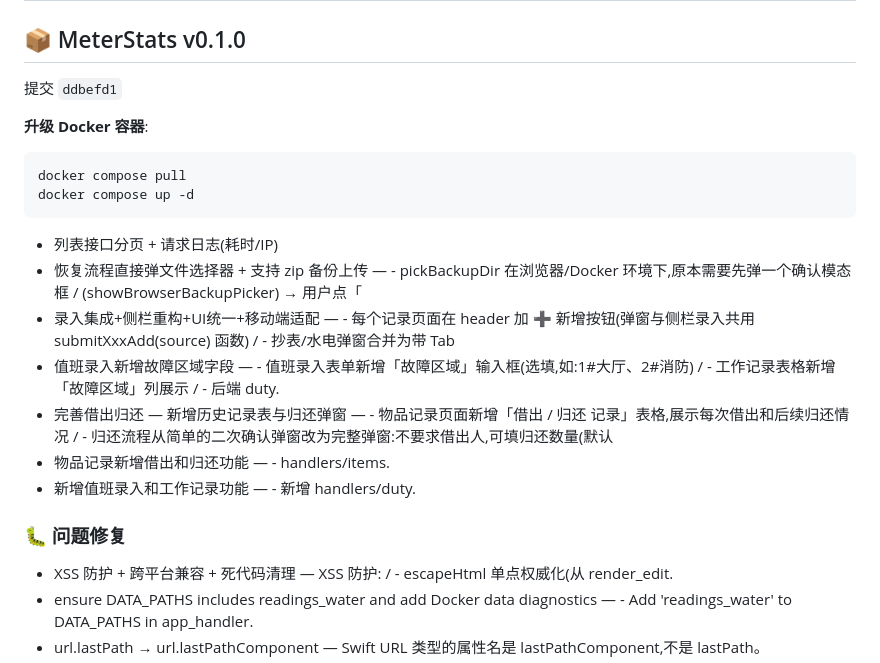
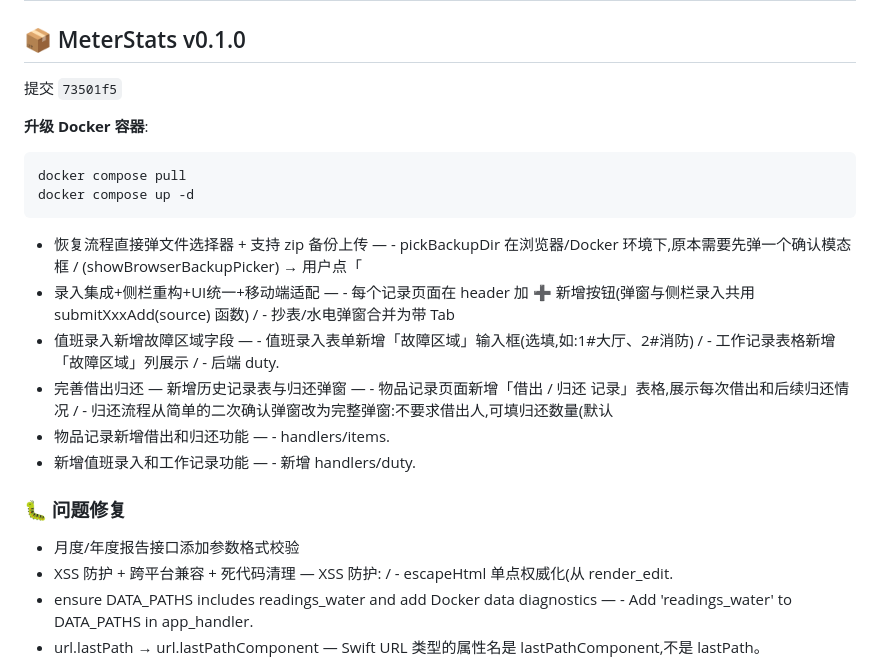
Before and after one commit to zz3656/meter-stats, a Markdown page: README.Docker.md, the part around one of its changes. Drawn GitHub-style.

Commit message:
docs: 自动同步 v changelog 到 README.Docker.md [skip ci]

````diff
--- a/README.Docker.md
+++ b/README.Docker.md
@@ -94,7 +94,7 @@ docker compose down && docker compose up -d
 
 ## 📦 MeterStats v0.1.0
 
-提交 `ddbefd1`
+提交 `73501f5`
 
 **升级 Docker 容器**:
 ```bash
@@ -103,7 +103,6 @@ docker compose up -d
 ```
 
 
-- 列表接口分页 + 请求日志(耗时/IP)
 - 恢复流程直接弹文件选择器 + 支持 zip 备份上传 — - pickBackupDir 在浏览器/Docker 环境下,原本需要先弹一个确认模态框 / (showBrowserBackupPicker) → 用户点「
 - 录入集成+侧栏重构+UI统一+移动端适配 — - 每个记录页面在 header 加 ➕ 新增按钮(弹窗与侧栏录入共用 submitXxxAdd(source) 函数) / - 抄表/水电弹窗合并为带 Tab
 - 值班录入新增故障区域字段 — - 值班录入表单新增「故障区域」输入框(选填,如:1#大厅、2#消防) / - 工作记录表格新增「故障区域」列展示 / - 后端 duty.
@@ -113,6 +112,7 @@ docker compose up -d
 
 ### 🐛 问题修复
 
+- 月度/年度报告接口添加参数格式校验
 - XSS 防护 + 跨平台兼容 + 死代码清理 — XSS 防护: / - escapeHtml 单点权威化(从 render_edit.
 - ensure DATA_PATHS includes readings_water and add Docker data diagnostics — - Add 'readings_water' to DATA_PATHS in app_handler.
 - url.lastPath → url.lastPathComponent — Swift URL 类型的属性名是 lastPathComponent,不是 lastPath。
````
Also changed, not shown: other parts of README.Docker.md (+1 -1 lines).
